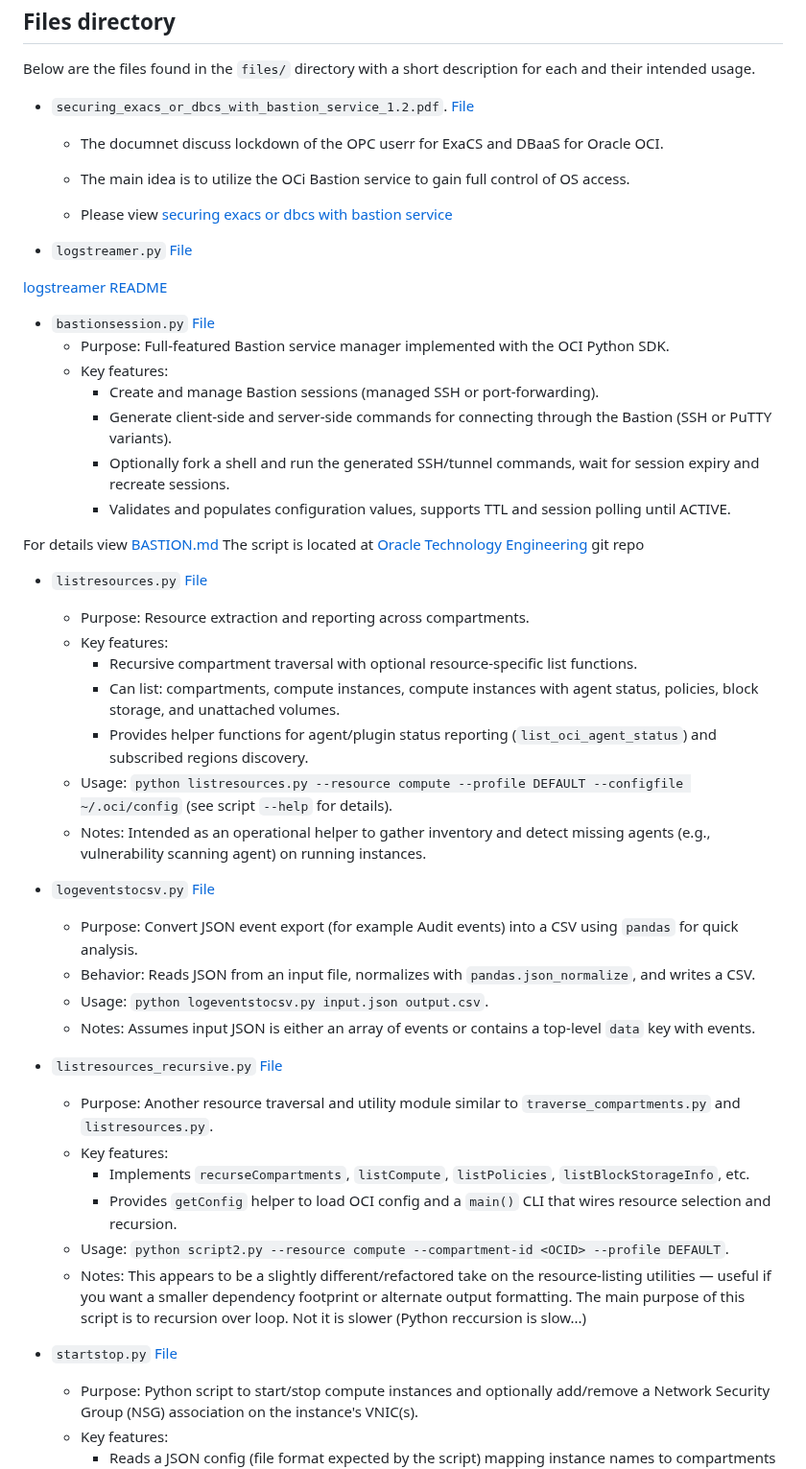
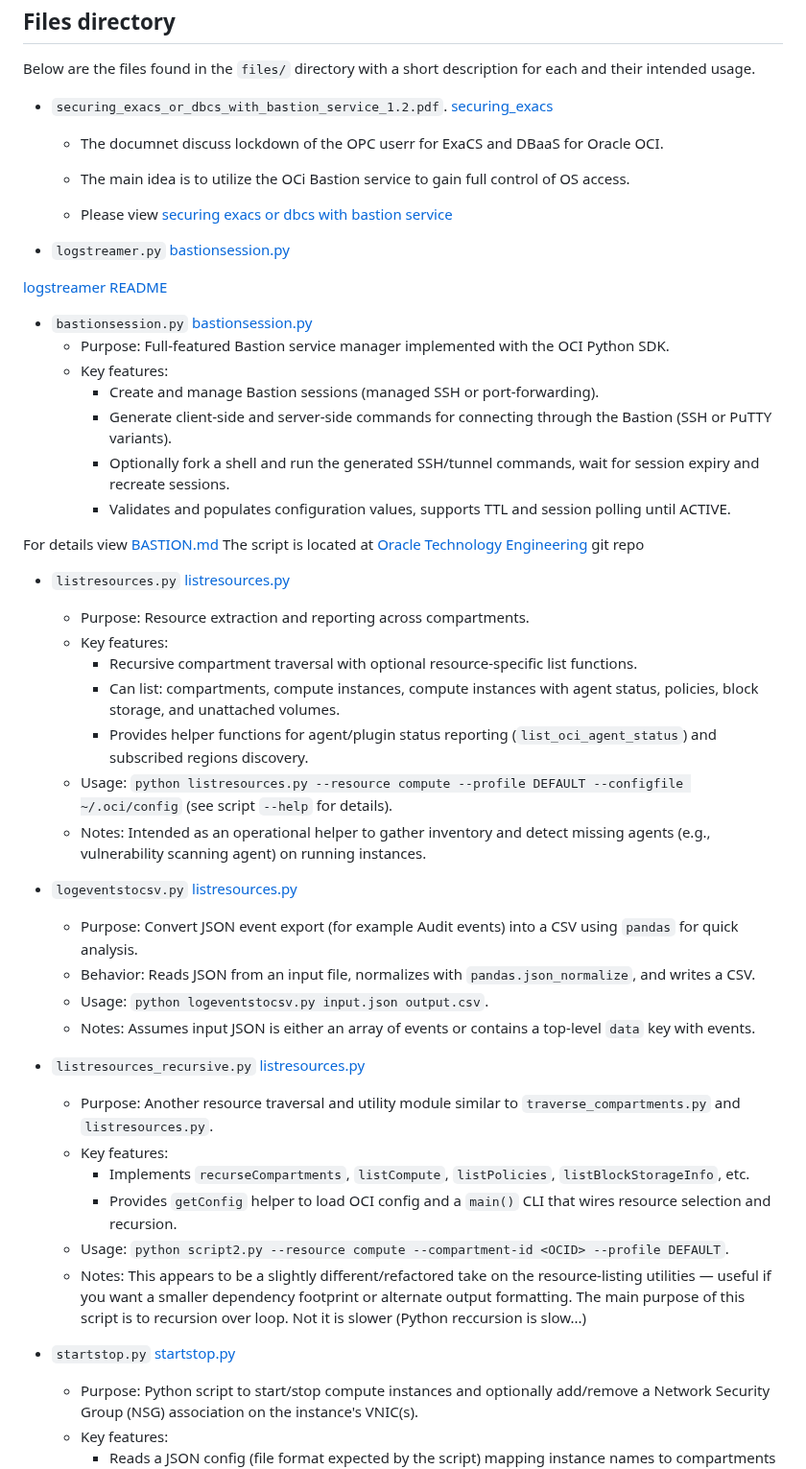
Before and after one commit to bios62/oci_scripts, a Markdown page: README.md, the part around one of its changes. Shown at 96% size. Drawn GitHub-style.

```diff
--- a/README.md
+++ b/README.md
@@ -22,7 +22,7 @@ Files directory
 Below are the files found in the `files/` directory with a short description for each and their intended usage.
 
 
-- `securing_exacs_or_dbcs_with_bastion_service_1.2.pdf`. [File](files/securing_exacs_or_dbcs_with_bastion_service_1.2.pdf)
+- `securing_exacs_or_dbcs_with_bastion_service_1.2.pdf`. [securing_exacs](files/securing_exacs_or_dbcs_with_bastion_service_1.2.pdf)
   - The documnet discuss lockdown of the OPC userr for ExaCS and DBaaS for Oracle OCI.
   - The main idea is to utilize the OCi Bastion service to gain full control of OS access.
 
@@ -30,11 +30,11 @@ Below are the files found in the `files/` directory with a short description for
 
 
-- `logstreamer.py` [File](files/logstreamer.py)
+- `logstreamer.py` [bastionsession.py](files/bastionsession.py)
 
 [logstreamer README](AUDIT_LOG_STREAMING.md)
 
 
-- `bastionsession.py` [File](files/bastionsession.py)
+- `bastionsession.py` [bastionsession.py](files/bastionsession.py)
   - Purpose: Full-featured Bastion service manager implemented with the OCI Python SDK.
   - Key features:
     - Create and manage Bastion sessions (managed SSH or port-forwarding).
@@ -45,7 +45,7 @@ Below are the files found in the `files/` directory with a short description for
 For details view [BASTION.md](BASTION.md)
 The script is located at [Oracle Technology Engineering](https://github.com/oracle-devrel/technology-engineering/tree/main/security/security-design/shared-assets/bastion-py-script) git repo
 
-- `listresources.py` [File](files/listresources.py)
+- `listresources.py` [listresources.py](files/listresources.py)
   - Purpose: Resource extraction and reporting across compartments.
   - Key features:
     - Recursive compartment traversal with optional resource-specific list functions.
@@ -54,13 +54,13 @@ The script is located at [Oracle Technology Engineering](https://github.com/orac
   - Usage: `python listresources.py --resource compute --profile DEFAULT --configfile ~/.oci/config` (see script `--help` for details).
   - Notes: Intended as an operational helper to gather inventory and detect missing agents (e.g., vulnerability scanning agent) on running instances.
 
-- `logeventstocsv.py` [File](files/logeventstocsv.py)
+- `logeventstocsv.py` [listresources.py](files/listresources.py)
   - Purpose: Convert JSON event export (for example Audit events) into a CSV using `pandas` for quick analysis.
   - Behavior: Reads JSON from an input file, normalizes with `pandas.json_normalize`, and writes a CSV.
   - Usage: `python logeventstocsv.py input.json output.csv`.
   - Notes: Assumes input JSON is either an array of events or contains a top-level `data` key with events.
 
-- `listresources_recursive.py` [File](files/listresources_recursive.py)
+- `listresources_recursive.py` [listresources.py](files/listresources.py)
   - Purpose: Another resource traversal and utility module similar to `traverse_compartments.py` and `listresources.py`.
   - Key features:
     - Implements `recurseCompartments`, `listCompute`, `listPolicies`, `listBlockStorageInfo`, etc.
@@ -69,7 +69,7 @@ The script is located at [Oracle Technology Engineering](https://github.com/orac
   - Notes: This appears to be a slightly different/refactored take on the resource-listing utilities — useful if you want a smaller dependency footprint or alternate output formatting. The main purpose of this script is to recursion over loop. Not it is slower (Python reccursion is slow...)
 
 
-- `startstop.py`  [File](files/)
+- `startstop.py`  [startstop.py](files/startstop.py)
   - Purpose: Python script to start/stop compute instances and optionally add/remove a Network Security Group (NSG) association on the instance's VNIC(s).
   - Key features:
     - Reads a JSON config (file format expected by the script) mapping instance names to compartments and profiles.
```
Also changed, not shown: other parts of README.md (+3 -3 lines).
